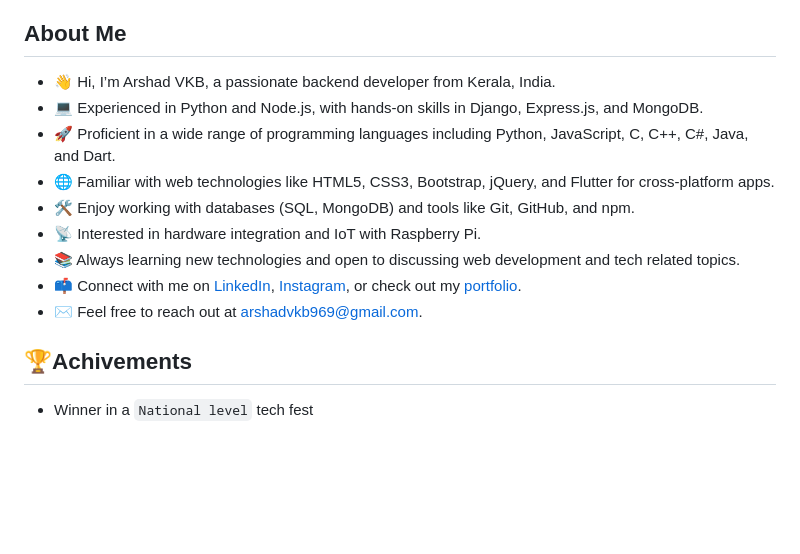
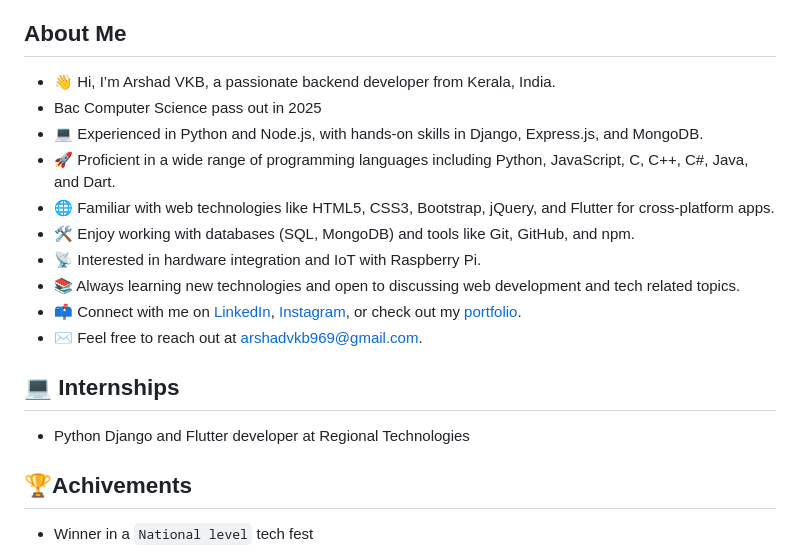
Before and after one commit to Arshadvkb/Arshadvkb, a Markdown page: README.md, the part around the change. Drawn GitHub-style; blank space fills up the shorter version.

```diff
--- a/README.md
+++ b/README.md
@@ -3,6 +3,7 @@
 ## About Me
 
 - 👋 Hi, I’m Arshad VKB, a passionate backend developer from Kerala, India.
+- Bac Computer Science pass out in 2025
 - 💻 Experienced in Python and Node.js, with hands-on skills in Django, Express.js, and MongoDB.
 - 🚀 Proficient in a wide range of programming languages including Python, JavaScript, C, C++, C#, Java, and Dart.
 - 🌐 Familiar with web technologies like HTML5, CSS3, Bootstrap, jQuery, and Flutter for cross-platform apps.
@@ -11,6 +12,11 @@
 - 📚 Always learning new technologies and open to discussing web development and tech related topics.
 - 📫 Connect with me on [LinkedIn](https://www.linkedin.com/in/arshad-vkb-b860a0323?utm_source=share&utm_campaign=share_via&utm_content=profile), [Instagram](https://www.instagram.com/arshadvkb), or check out my [portfolio](https://arshadvkb.github.io/Arshadvkb/).
 - ✉️ Feel free to reach out at arshadvkb969@gmail.com.
+
+## 💻 Internships
+
+- Python Django and Flutter developer at Regional Technologies
+
 
 ## 🏆Achivements
 
```
